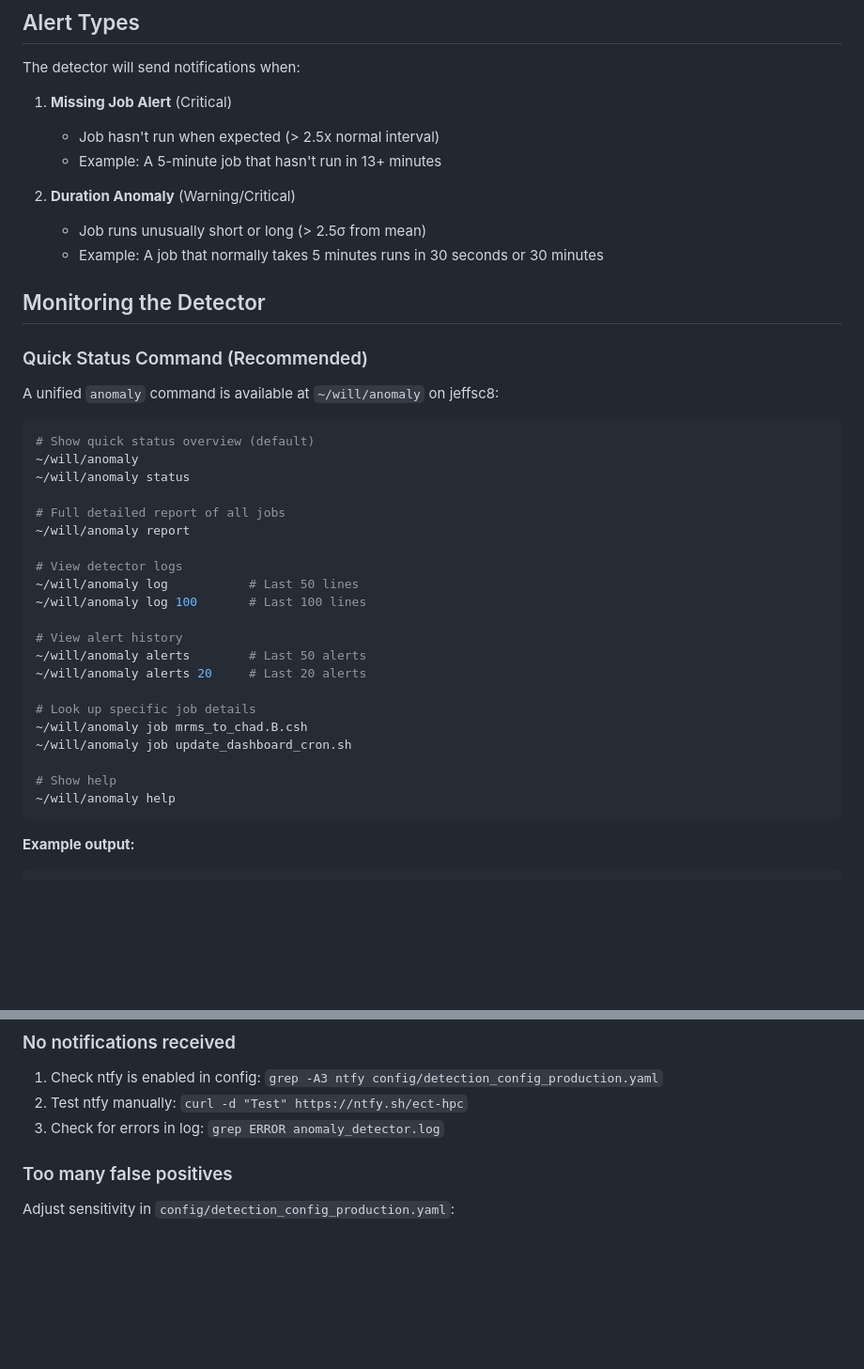
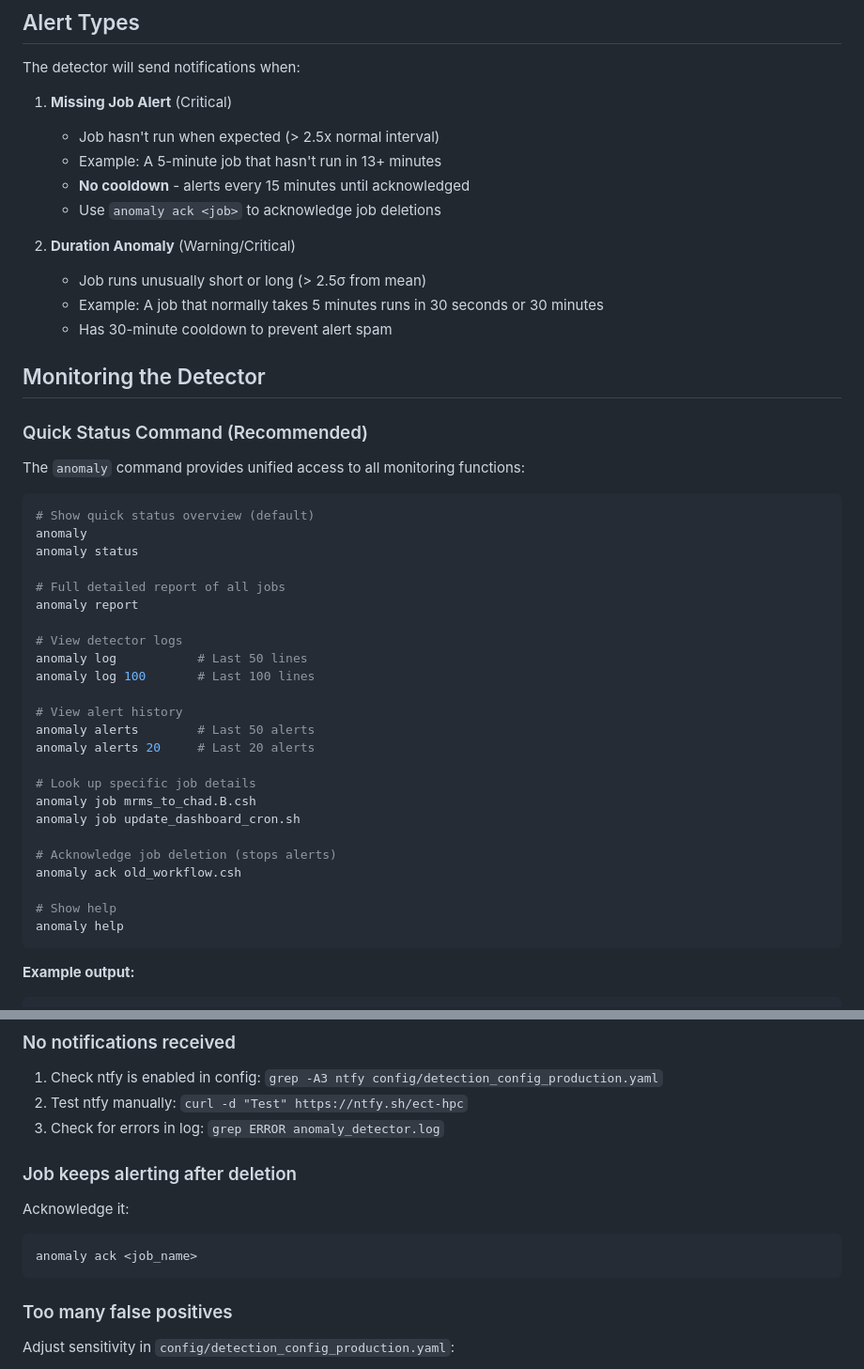
Before and after one commit to ec-will/Montitoring, a Markdown page: anomaly_detection/DEPLOYMENT_JEFFSC8.md, 2 parts joined by grey strips. Shown at 94% size. GitHub-like rendering; blank space fills up the shorter version.

````diff
--- a/anomaly_detection/DEPLOYMENT_JEFFSC8.md
+++ b/anomaly_detection/DEPLOYMENT_JEFFSC8.md
@@ -98,39 +98,45 @@ The detector will send notifications when:
 1. **Missing Job Alert** (Critical)
    - Job hasn't run when expected (> 2.5x normal interval)
    - Example: A 5-minute job that hasn't run in 13+ minutes
+   - **No cooldown** - alerts every 15 minutes until acknowledged
+   - Use `anomaly ack <job>` to acknowledge job deletions
 
 2. **Duration Anomaly** (Warning/Critical)
    - Job runs unusually short or long (> 2.5σ from mean)
    - Example: A job that normally takes 5 minutes runs in 30 seconds or 30 minutes
+   - Has 30-minute cooldown to prevent alert spam
 
 ## Monitoring the Detector
 
 ### Quick Status Command (Recommended)
 
-A unified `anomaly` command is available at `~/will/anomaly` on jeffsc8:
+The `anomaly` command provides unified access to all monitoring functions:
 
 ```bash
 # Show quick status overview (default)
-~/will/anomaly
-~/will/anomaly status
+anomaly
+anomaly status
 
 # Full detailed report of all jobs
-~/will/anomaly report
+anomaly report
 
 # View detector logs
-~/will/anomaly log           # Last 50 lines
-~/will/anomaly log 100       # Last 100 lines
+anomaly log           # Last 50 lines
+anomaly log 100       # Last 100 lines
 
 # View alert history
-~/will/anomaly alerts        # Last 50 alerts
-~/will/anomaly alerts 20     # Last 20 alerts
+anomaly alerts        # Last 50 alerts
+anomaly alerts 20     # Last 20 alerts
 
 # Look up specific job details
-~/will/anomaly job mrms_to_chad.B.csh
-~/will/anomaly job update_dashboard_cron.sh
+anomaly job mrms_to_chad.B.csh
+anomaly job update_dashboard_cron.sh
+
+# Acknowledge job deletion (stops alerts)
+anomaly ack old_workflow.csh
 
 # Show help
-~/will/anomaly help
+anomaly help
 ```
 
 **Example output:**
@@ -193,6 +226,12 @@ rm -rf /e/08/erthch01/monitoring/anomaly_detection
 1. Check ntfy is enabled in config: `grep -A3 ntfy config/detection_config_production.yaml`
 2. Test ntfy manually: `curl -d "Test" https://ntfy.sh/ect-hpc`
 3. Check for errors in log: `grep ERROR anomaly_detector.log`
+
+### Job keeps alerting after deletion
+Acknowledge it:
+```bash
+anomaly ack <job_name>
+```
 
 ### Too many false positives
 Adjust sensitivity in `config/detection_config_production.yaml`:
````
Also changed, not shown: other parts of anomaly_detection/DEPLOYMENT_JEFFSC8.md (+29 -2 lines).
